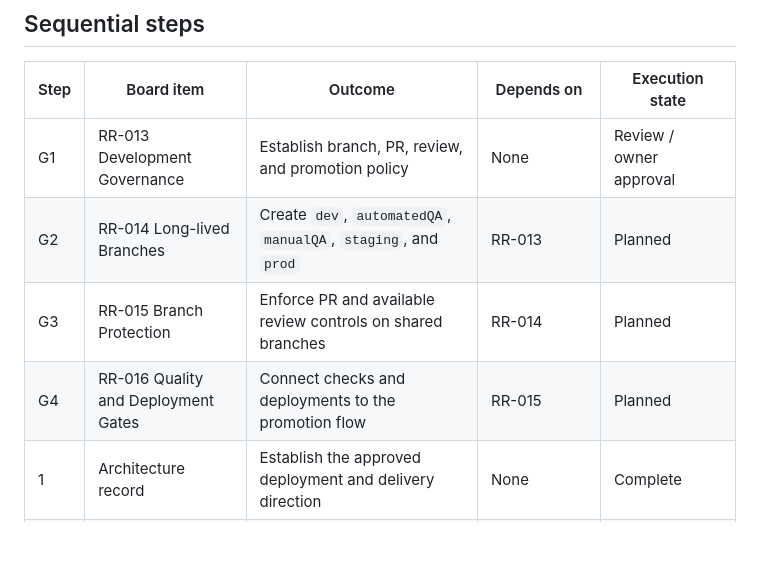
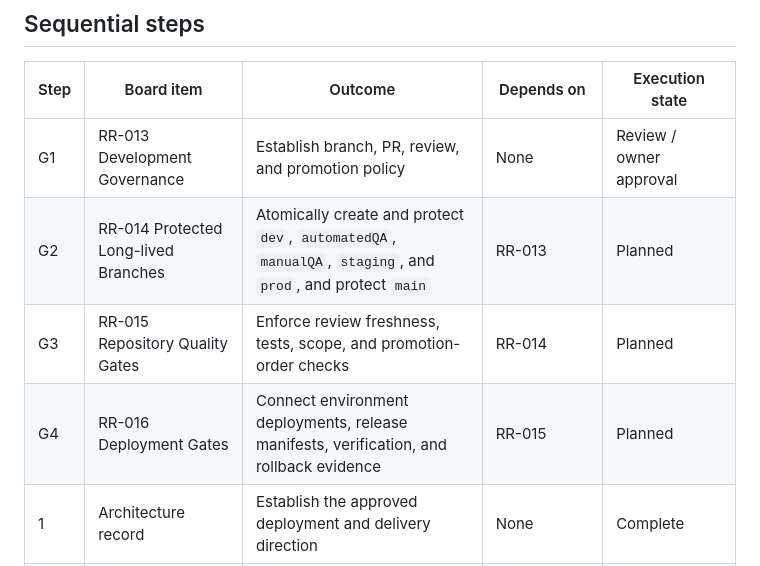
Before and after one commit to jonly03/randr, a Markdown page: project/delivery_roadmap.md, the part around the change. Drawn GitHub-style; blank space fills up the shorter version.

Commit message:
Strengthen governance security controls

```diff
--- a/project/delivery_roadmap.md
+++ b/project/delivery_roadmap.md
@@ -21,9 +21,9 @@ Specialist work is also sequenced. Implementation, security review, testing, and
 | Step | Board item | Outcome | Depends on | Execution state |
 |---|---|---|---|---|
 | G1 | RR-013 Development Governance | Establish branch, PR, review, and promotion policy | None | Review / owner approval |
-| G2 | RR-014 Long-lived Branches | Create `dev`, `automatedQA`, `manualQA`, `staging`, and `prod` | RR-013 | Planned |
-| G3 | RR-015 Branch Protection | Enforce PR and available review controls on shared branches | RR-014 | Planned |
-| G4 | RR-016 Quality and Deployment Gates | Connect checks and deployments to the promotion flow | RR-015 | Planned |
+| G2 | RR-014 Protected Long-lived Branches | Atomically create and protect `dev`, `automatedQA`, `manualQA`, `staging`, and `prod`, and protect `main` | RR-013 | Planned |
+| G3 | RR-015 Repository Quality Gates | Enforce review freshness, tests, scope, and promotion-order checks | RR-014 | Planned |
+| G4 | RR-016 Deployment Gates | Connect environment deployments, release manifests, verification, and rollback evidence | RR-015 | Planned |
 | 1 | Architecture record | Establish the approved deployment and delivery direction | None | Complete |
 | 2 | RR-007 Frontend/API Integration | Browser uses OAuth PKCE and protected mock API endpoints | Step 1 | Complete |
 | 2.1 | RR-007.1 OAuth Callback Asset Resolution | Ensure callback assets load in Express without breaking the GitHub Pages project path | RR-007 | Complete |
```
